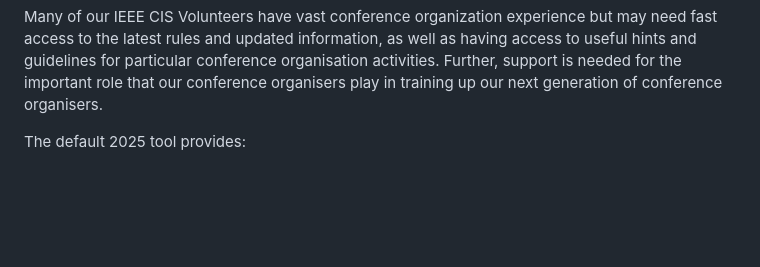
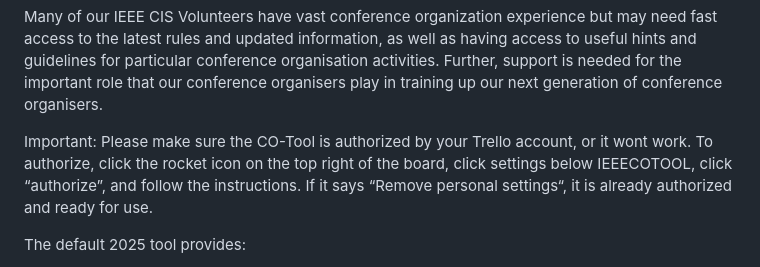
Before and after one commit to Storm-Visser/IEEE-CO-Tool, a Markdown page: src/README.md, the part around the change. Drawn GitHub-style; blank space fills up the shorter version.

Commit message:
Small Readme change

```diff
--- a/src/README.md
+++ b/src/README.md
@@ -15,6 +15,8 @@
 <h2 id="introduction">Introduction to the CIS Conference Organisers Tool 2025 </h2>
 
 Many of our IEEE CIS Volunteers have vast conference organization experience but may need fast access to the latest rules and updated information, as well as having access to useful hints and guidelines for particular conference organisation activities. Further, support is needed for the important role that our conference organisers play in  training up our next generation of conference organisers.
+
+Important: Please make sure the CO-Tool is authorized by your Trello account, or it wont work. To authorize, click the rocket icon on the top right of the board, click settings below IEEECOTOOL, click “authorize”, and follow the instructions. If it says “Remove personal settings“, it is already authorized and ready for use.
 
 The default 2025 tool provides:
 
```
